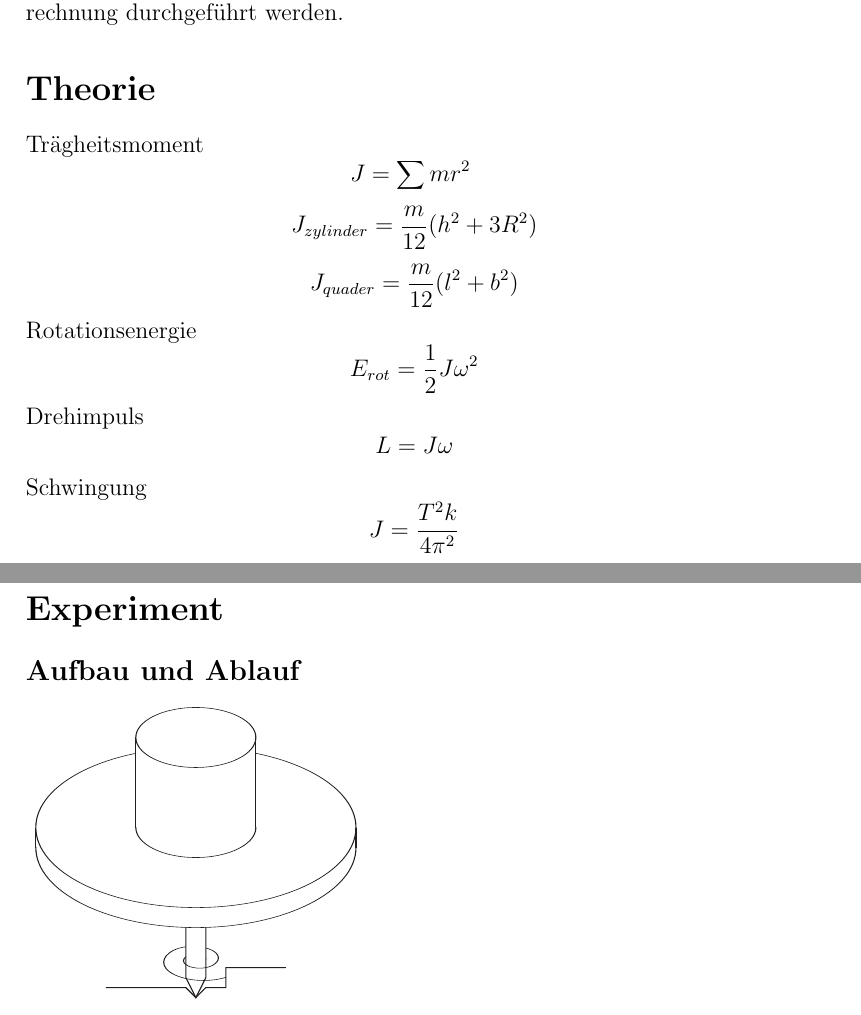
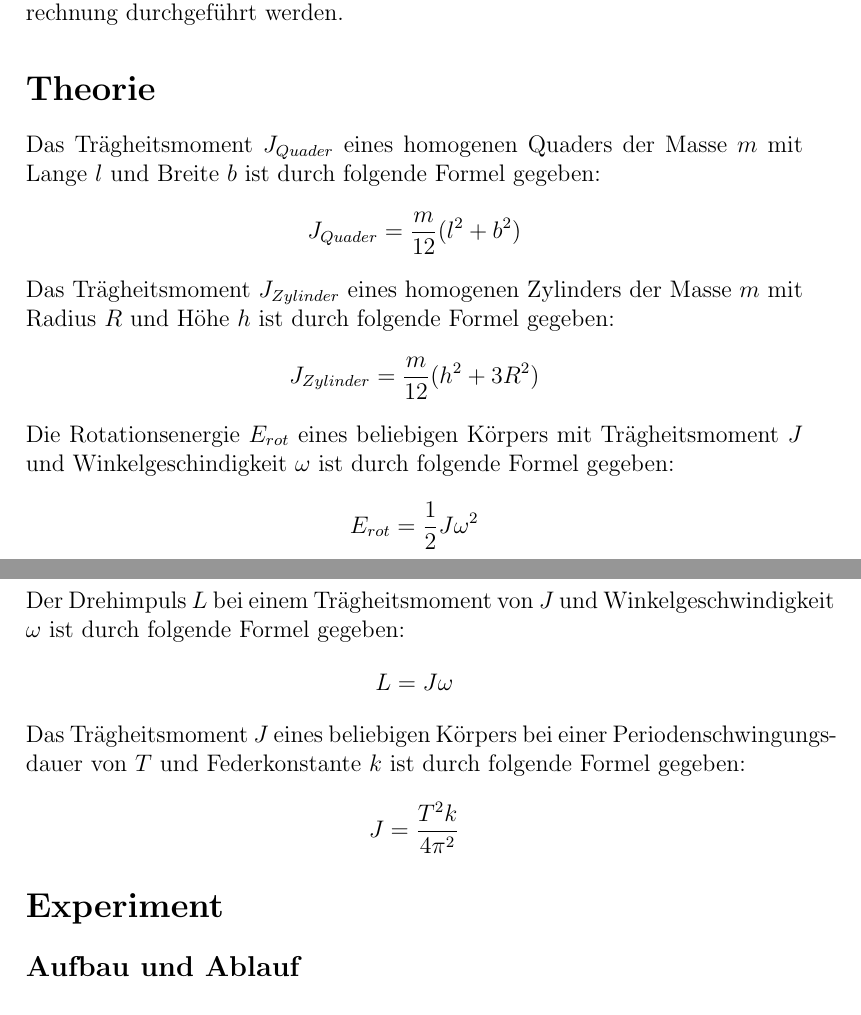
Before and after one commit to SpecialTaskForce/Praktikum-Physik, a LaTeX document (2/Tragheitsmoment.tex): two parts of pages 1 and 2 of 4, joined at a grey line, cut so that both start at the same text. Compiled offline with pdfLaTeX.

Commit message:
theory part #3

```diff
--- a/2/Tragheitsmoment.tex
+++ b/2/Tragheitsmoment.tex
@@ -24,16 +24,17 @@ Der Versuch des Tr\"agheitsmoments eignet sich gut als Einstieg ins Physikprakti
 % Theorie
 %%
 \section*{Theorie}
-
-Tr\"agheitsmoment
-\[  J = \sum mr^2\ \]
-\[  J_{zylinder} = \frac{m}{12}(h^2 + 3R^2) \]
-\[ J_{quader} = \frac{m}{12}(l^2 + b^2) \]
-Rotationsenergie
+% Tr\"agheitsmoment -------> bruchemer äue ni
+% \[  J = \sum{mr^2} \]
+Das Tr\"agheitsmoment $J_{Quader}$ eines homogenen Quaders der Masse $m$ mit Lange $l$ und Breite $b$ ist durch folgende Formel gegeben:
+\[ J_{Quader} = \frac{m}{12}(l^2 + b^2) \]
+Das Tr\"agheitsmoment $J_{Zylinder}$ eines homogenen Zylinders der Masse $m$ mit Radius $R$ und H\"ohe $h$ ist durch folgende Formel gegeben:
+\[  J_{Zylinder} = \frac{m}{12}(h^2 + 3R^2) \]
+Die Rotationsenergie $E_{rot}$ eines beliebigen K\"orpers mit Tr\"agheitsmoment $J$ und Winkelgeschindigkeit $\omega$ ist durch folgende Formel gegeben:
 \[ E_{rot} = \frac{1}{2}J\omega^2 \]
-Drehimpuls
+Der Drehimpuls $L$ bei einem Tr\"agheitsmoment von $J$ und Winkelgeschwindigkeit $\omega$ ist durch folgende Formel gegeben:
 \[ L = J\omega \]
-Schwingung
+Das Tr\"agheitsmoment $J$ eines beliebigen K\"orpers bei einer Periodenschwingungsdauer von $T$ und Federkonstante $k$ ist durch folgende Formel gegeben:
 \[ J = \frac{T^2k}{4\pi^2} \]
 
 %%
```
Also changed, not shown: 2/Tragheitsmoment.tex (2 more changed lines).
